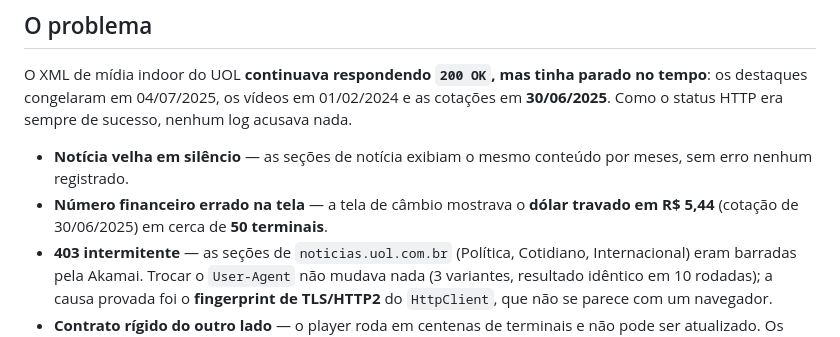
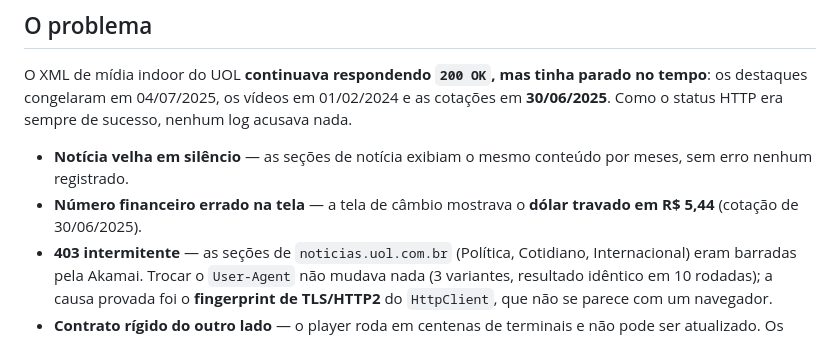
Before and after one commit to joaopinheiroads/MyProjectsTVPlayer, a Markdown page: Project 14/Readme.md, the part around the change. Rendered like a GitHub page.

```diff
--- a/Project 14/Readme.md
+++ b/Project 14/Readme.md
@@ -9,7 +9,7 @@ Reconstrução da coleta de conteúdo do UOL depois que o portal **parou de atua
 O XML de mídia indoor do UOL **continuava respondendo `200 OK`, mas tinha parado no tempo**: os destaques congelaram em 04/07/2025, os vídeos em 01/02/2024 e as cotações em **30/06/2025**. Como o status HTTP era sempre de sucesso, nenhum log acusava nada.
 
 - **Notícia velha em silêncio** — as seções de notícia exibiam o mesmo conteúdo por meses, sem erro nenhum registrado.
-- **Número financeiro errado na tela** — a tela de câmbio mostrava o **dólar travado em R$ 5,44** (cotação de 30/06/2025) em cerca de **50 terminais**.
+- **Número financeiro errado na tela** — a tela de câmbio mostrava o **dólar travado em R$ 5,44** (cotação de 30/06/2025).
 - **403 intermitente** — as seções de `noticias.uol.com.br` (Política, Cotidiano, Internacional) eram barradas pela Akamai. Trocar o `User-Agent` não mudava nada (3 variantes, resultado idêntico em 10 rodadas); a causa provada foi o **fingerprint de TLS/HTTP2** do `HttpClient`, que não se parece com um navegador.
 - **Contrato rígido do outro lado** — o player roda em centenas de terminais e não pode ser atualizado. Os nomes dos arquivos, os campos, a ordem e até a posição de cada linha de cotação são contrato.
 
```
Also changed, not shown: Project 13/Readme.md (+4 -4 lines), Project 15/Readme.md (+5 -5 lines).
